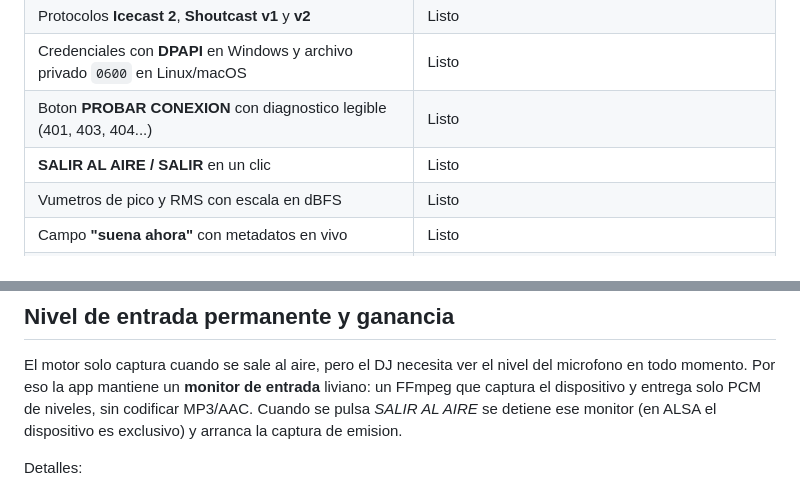
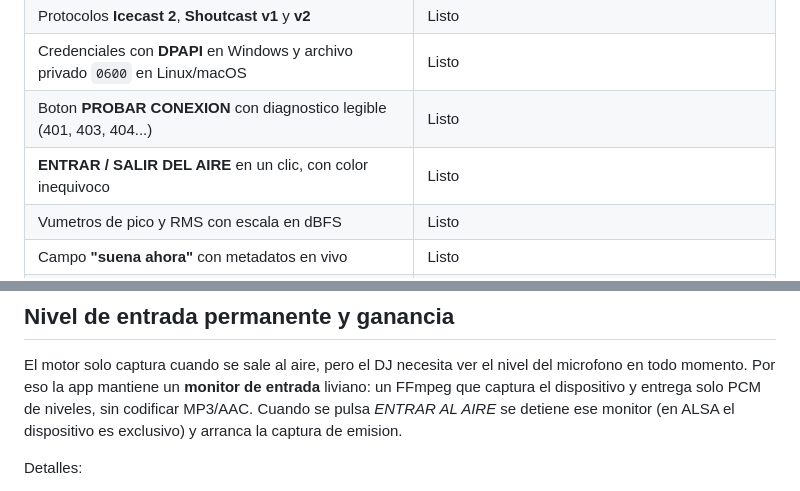
Before and after one commit to envidia1972-create/xtreme_studio, a Markdown page: README.md, 2 parts joined by grey strips. GitHub-like rendering.

```diff
--- a/README.md
+++ b/README.md
@@ -28,7 +30,7 @@ locutor al servidor de streaming: no pasa por ningun servidor intermedio nuestro
 | Protocolos **Icecast 2**, **Shoutcast v1** y **v2** | Listo |
 | Credenciales con **DPAPI** en Windows y archivo privado `0600` en Linux/macOS | Listo |
 | Boton **PROBAR CONEXION** con diagnostico legible (401, 403, 404...) | Listo |
-| **SALIR AL AIRE / SALIR** en un clic | Listo |
+| **ENTRAR / SALIR DEL AIRE** en un clic, con color inequivoco | Listo |
 | Vumetros de pico y RMS con escala en dBFS | Listo |
 | Campo **"suena ahora"** con metadatos en vivo | Listo |
 | **Ganancia de entrada** ajustable y guardada por emisora | Listo |
@@ -119,7 +126,7 @@ Cuatro decisiones que marcan la diferencia frente a "dejar que FFmpeg haga todo"
 El motor solo captura cuando se sale al aire, pero el DJ necesita ver el nivel
 del microfono en todo momento. Por eso la app mantiene un **monitor de entrada**
 liviano: un FFmpeg que captura el dispositivo y entrega solo PCM de niveles, sin
-codificar MP3/AAC. Cuando se pulsa *SALIR AL AIRE* se detiene ese monitor (en
+codificar MP3/AAC. Cuando se pulsa *ENTRAR AL AIRE* se detiene ese monitor (en
 ALSA el dispositivo es exclusivo) y arranca la captura de emision.
 
 Detalles:
```
Also changed, not shown: other parts of README.md (+22 -5 lines), ESTADO.md (+65 -5 lines), docs/screenshots/linux-ajustes.png, docs/screenshots/linux-al-aire.png, docs/screenshots/linux-emisoras.png (added), docs/screenshots/linux-nivel-idle.png, 10 other files.
